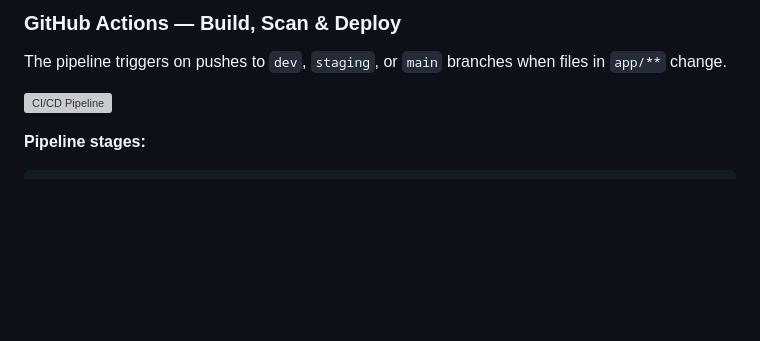
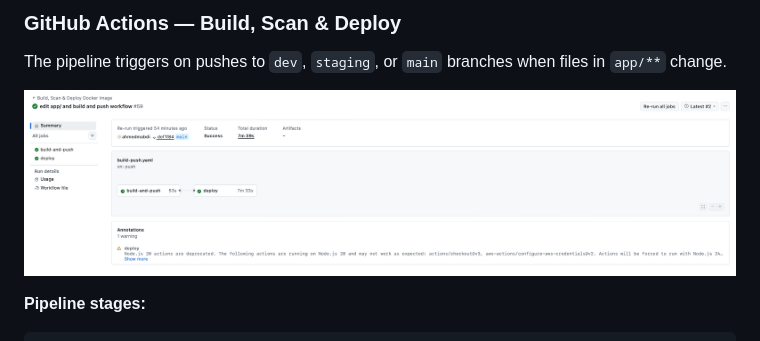
Before and after one commit to ahmedmabdi/url-short-ecs, a Markdown page: README.md, the part around one of its changes. Rendered like a GitHub page; pictures changed too: images/build-push.png; blank space fills up the shorter version; grey boxes are pictures that could not be loaded.

```diff
--- a/README.md
+++ b/README.md
@@ -127,7 +127,7 @@ Two separate roles are used, following least-privilege principles:
 
 The pipeline triggers on pushes to `dev`, `staging`, or `main` branches when files in `app/**` change.
 
-![CI/CD Pipeline](docs/screenshots/github-actions.png)
+![CI/CD Pipeline](images/build-push.png)
 
 **Pipeline stages:**
 
```
Also changed, not shown: other parts of README.md (+1 -1 lines), images/codeploy.png (added).
